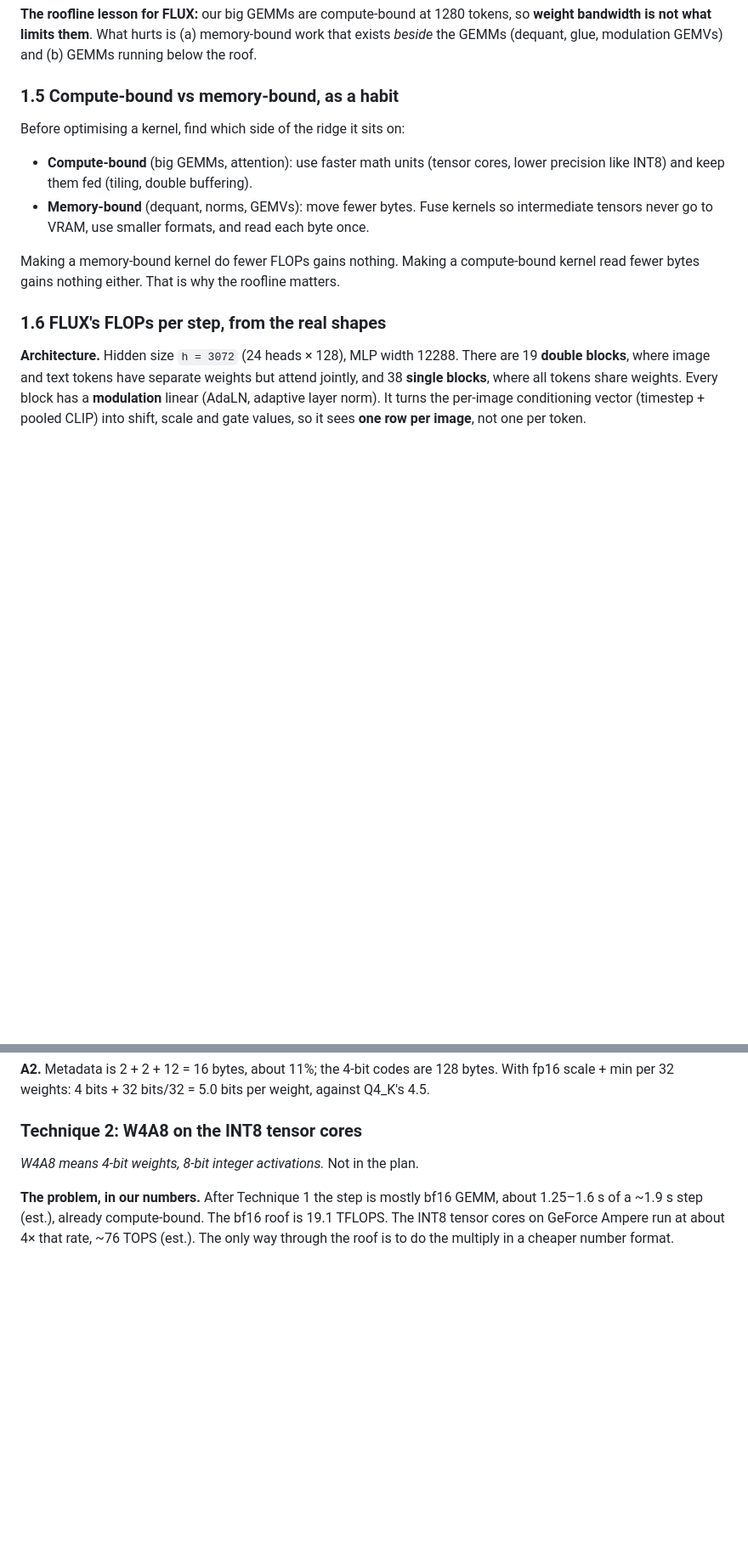
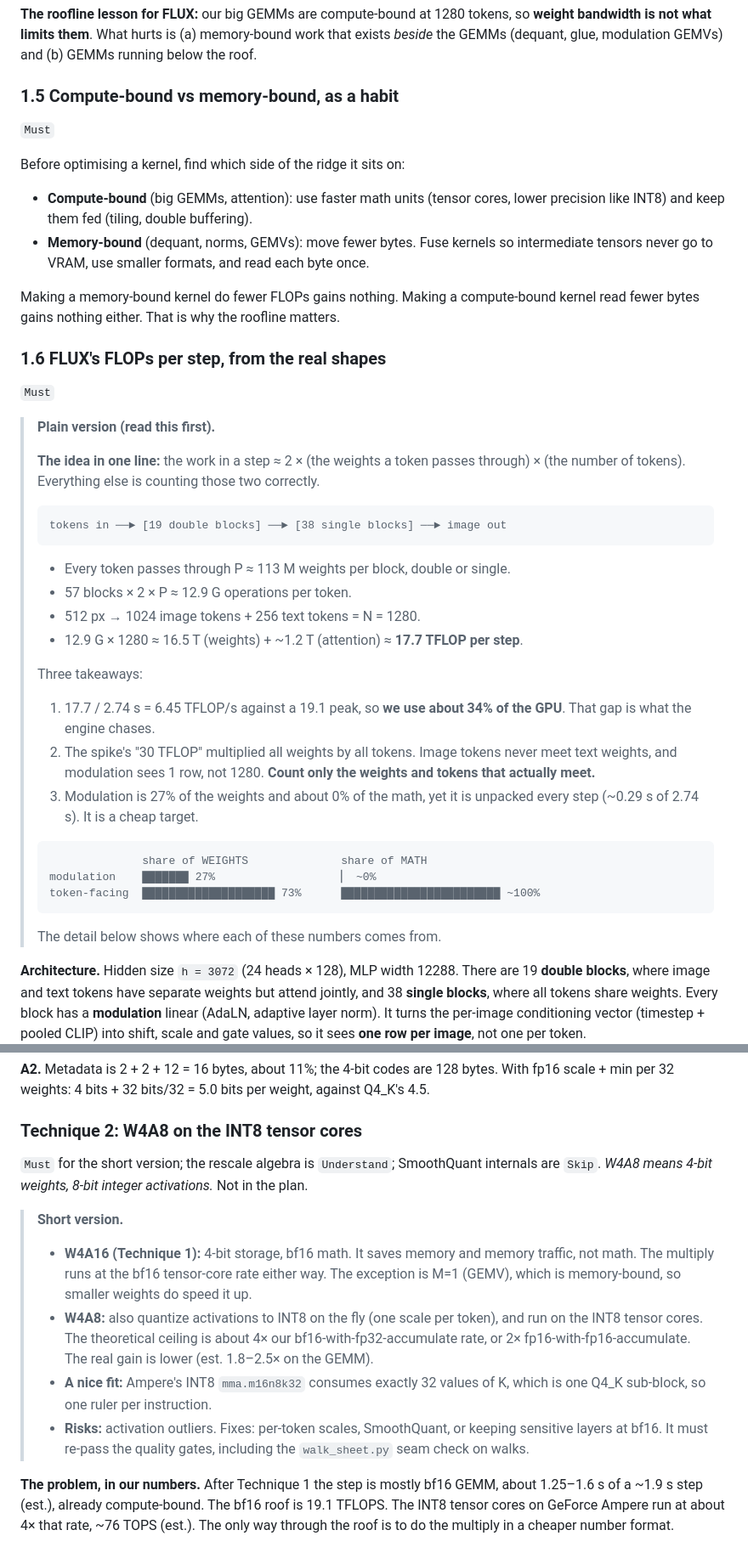
Before and after one commit to VeeraKarthick609/vecworld, a Markdown page: docs/engine/learning-ledger.md, 2 parts joined by grey strips. Shown at 85% size. GitHub-like rendering; folded sections open; blank space fills up the shorter version.

Commit message:
Merge the 2026-10-24 walkthrough into the learning ledger

````diff
--- a/docs/engine/learning-ledger.md
+++ b/docs/engine/learning-ledger.md
@@ -139,6 +183,8 @@ Achieved rates for D and S use the measured block times with the separately meas
 
 ### 1.5 Compute-bound vs memory-bound, as a habit
 
+`Must`
+
 Before optimising a kernel, find which side of the ridge it sits on:
 
 - **Compute-bound** (big GEMMs, attention): use faster math units (tensor cores, lower precision like INT8) and keep them fed (tiling, double buffering).
@@ -147,6 +193,34 @@ Before optimising a kernel, find which side of the ridge it sits on:
 Making a memory-bound kernel do fewer FLOPs gains nothing. Making a compute-bound kernel read fewer bytes gains nothing either. That is why the roofline matters.
 
 ### 1.6 FLUX's FLOPs per step, from the real shapes
+
+`Must`
+
+> **Plain version (read this first).**
+>
+> **The idea in one line:** the work in a step ≈ 2 × (the weights a token passes through) × (the number of tokens). Everything else is counting those two correctly.
+>
+> ```
+> tokens in ──► [19 double blocks] ──► [38 single blocks] ──► image out
+> ```
+>
+> - Every token passes through P ≈ 113 M weights per block, double or single.
+> - 57 blocks × 2 × P ≈ 12.9 G operations per token.
+> - 512 px → 1024 image tokens + 256 text tokens = N = 1280.
+> - 12.9 G × 1280 ≈ 16.5 T (weights) + ~1.2 T (attention) ≈ **17.7 TFLOP per step**.
+>
+> Three takeaways:
+> 1. 17.7 / 2.74 s = 6.45 TFLOP/s against a 19.1 peak, so **we use about 34% of the GPU**. That gap is what the engine chases.
+> 2. The spike's "30 TFLOP" multiplied all weights by all tokens. Image tokens never meet text weights, and modulation sees 1 row, not 1280. **Count only the weights and tokens that actually meet.**
+> 3. Modulation is 27% of the weights and about 0% of the math, yet it is unpacked every step (~0.29 s of 2.74 s). It is a cheap target.
+>
+> ```
+>               share of WEIGHTS              share of MATH
+> modulation    ███████ 27%                   ▏ ~0%
+> token-facing  ████████████████████ 73%      ████████████████████████ ~100%
+> ```
+>
+> The detail below shows where each of these numbers comes from.
 
 **Architecture.** Hidden size `h = 3072` (24 heads × 128), MLP width 12288. There are 19 **double blocks**, where image and text tokens have separate weights but attend jointly, and 38 **single blocks**, where all tokens share weights. Every block has a **modulation** linear (AdaLN, adaptive layer norm). It turns the per-image conditioning vector (timestep + pooled CLIP) into shift, scale and gate values, so it sees **one row per image**, not one per token.
 
@@ -317,7 +399,13 @@ The baseline doc's "~1.5 s floor" assumes cuBLAS-level GEMMs. Matching cuBLAS is
 
 ### Technique 2: W4A8 on the INT8 tensor cores
 
-*W4A8 means 4-bit weights, 8-bit integer activations.* Not in the plan.
+`Must` for the short version; the rescale algebra is `Understand`; SmoothQuant internals are `Skip`. *W4A8 means 4-bit weights, 8-bit integer activations.* Not in the plan.
+
+> **Short version.**
+> - **W4A16 (Technique 1):** 4-bit storage, bf16 math. It saves memory and memory traffic, not math. The multiply runs at the bf16 tensor-core rate either way. The exception is M=1 (GEMV), which is memory-bound, so smaller weights do speed it up.
+> - **W4A8:** also quantize activations to INT8 on the fly (one scale per token), and run on the INT8 tensor cores. The theoretical ceiling is about 4× our bf16-with-fp32-accumulate rate, or 2× fp16-with-fp16-accumulate. The real gain is lower (est. 1.8–2.5× on the GEMM).
+> - **A nice fit:** Ampere's INT8 `mma.m16n8k32` consumes exactly 32 values of K, which is one Q4_K sub-block, so one ruler per instruction.
+> - **Risks:** activation outliers. Fixes: per-token scales, SmoothQuant, or keeping sensitive layers at bf16. It must re-pass the quality gates, including the `walk_sheet.py` seam check on walks.
 
 **The problem, in our numbers.** After Technique 1 the step is mostly bf16 GEMM, about 1.25–1.6 s of a ~1.9 s step (est.), already compute-bound. The bf16 roof is 19.1 TFLOPS. The INT8 tensor cores on GeForce Ampere run at about 4× that rate, ~76 TOPS (est.). The only way through the roof is to do the multiply in a cheaper number format.
 
````
Also changed, not shown: other parts of docs/engine/learning-ledger.md (+74 -8 lines).
